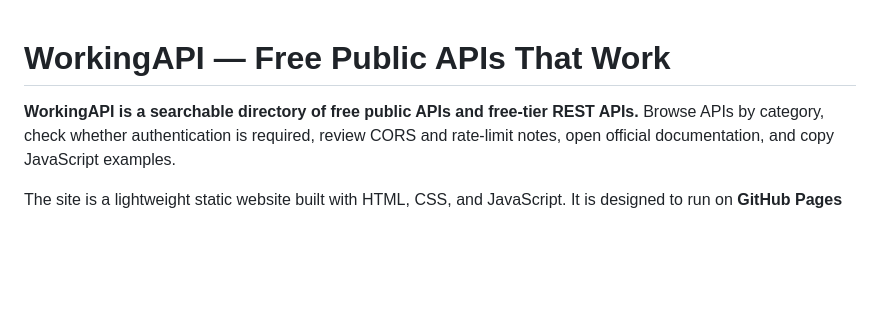
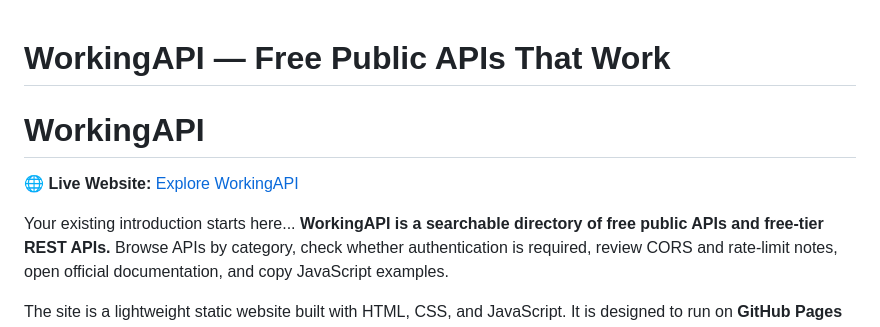
Before and after one commit to talharaziq/WorkingAPIs, a Markdown page: README.md, the part around the change. GitHub-like rendering; blank space fills up the shorter version.

Commit message:
Update README with live website link and intro
Added live website link and enhanced introduction.

```diff
--- a/README.md
+++ b/README.md
@@ -1,5 +1,9 @@
 # WorkingAPI — Free Public APIs That Work
+# WorkingAPI
 
+🌐 **Live Website:** [Explore WorkingAPI](https://talharaziq.github.io/WorkingAPIs/)
+
+Your existing introduction starts here...
 **WorkingAPI is a searchable directory of free public APIs and free-tier REST APIs.** Browse APIs by category, check whether authentication is required, review CORS and rate-limit notes, open official documentation, and copy JavaScript examples.
 
 The site is a lightweight static website built with HTML, CSS, and JavaScript. It is designed to run on **GitHub Pages** with no build step, database, account system, or paid service required to browse the directory.
```
